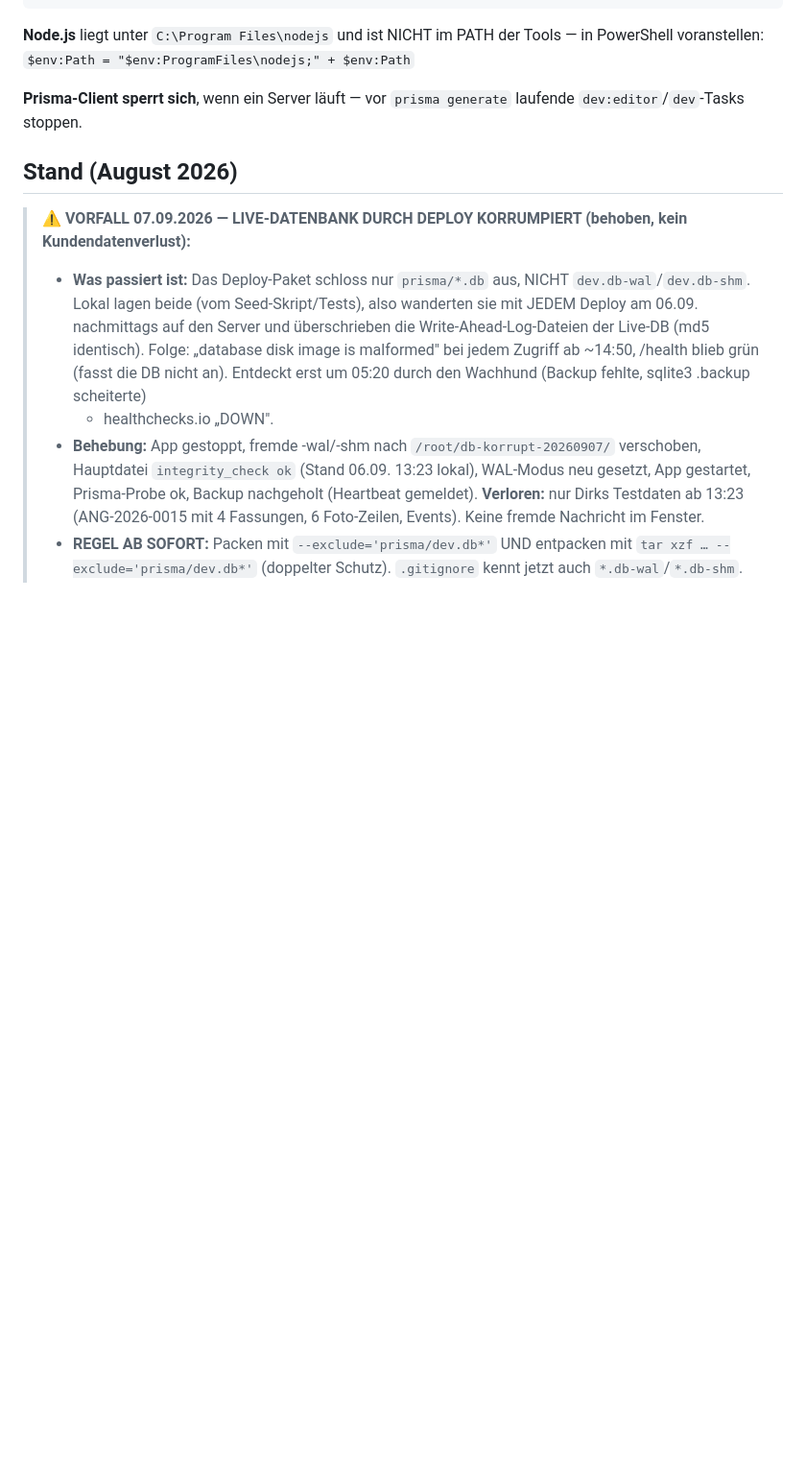
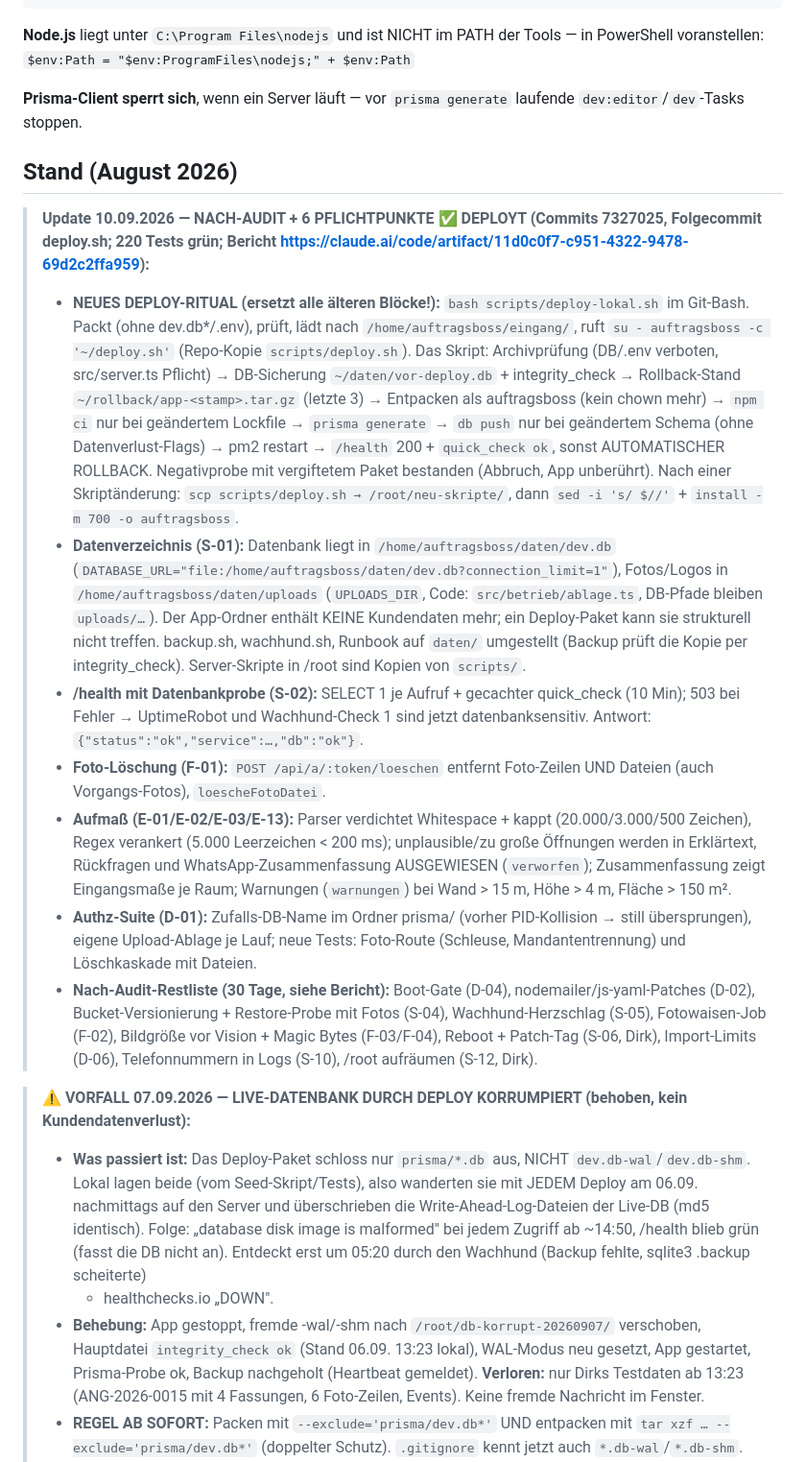
Before and after one commit to Produktwerke/auftragsboss, a Markdown page: CLAUDE.md, the part around the change. Shown at 96% size. Drawn GitHub-style; blank space fills up the shorter version.

Commit message:
CLAUDE.md: neues Deploy-Ritual, Datenverzeichnis, Stand der Pflichtpunkte
Co-Authored-By: Claude Fable 5.1 <noreply@anthropic.com>

```diff
--- a/CLAUDE.md
+++ b/CLAUDE.md
@@ -119,6 +119,31 @@ Tools — in PowerShell voranstellen:
 laufende `dev:editor`/`dev`-Tasks stoppen.
 
 ## Stand (August 2026)
+
+> **Update 10.09.2026 — NACH-AUDIT + 6 PFLICHTPUNKTE ✅ DEPLOYT (Commits 7327025, Folgecommit deploy.sh; 220 Tests grün; Bericht https://claude.ai/code/artifact/11d0c0f7-c951-4322-9478-69d2c2ffa959):**
+> - **NEUES DEPLOY-RITUAL (ersetzt alle älteren Blöcke!):** `bash scripts/deploy-lokal.sh` im Git-Bash. Packt (ohne dev.db*/.env),
+>   prüft, lädt nach `/home/auftragsboss/eingang/`, ruft `su - auftragsboss -c '~/deploy.sh'` (Repo-Kopie `scripts/deploy.sh`).
+>   Das Skript: Archivprüfung (DB/.env verboten, src/server.ts Pflicht) → DB-Sicherung `~/daten/vor-deploy.db` + integrity_check →
+>   Rollback-Stand `~/rollback/app-<stamp>.tar.gz` (letzte 3) → Entpacken als auftragsboss (kein chown mehr) → `npm ci` nur bei
+>   geändertem Lockfile → `prisma generate` → `db push` nur bei geändertem Schema (ohne Datenverlust-Flags) → pm2 restart →
+>   `/health` 200 + `quick_check ok`, sonst AUTOMATISCHER ROLLBACK. Negativprobe mit vergiftetem Paket bestanden (Abbruch, App unberührt).
+>   Nach einer Skriptänderung: `scp scripts/deploy.sh → /root/neu-skripte/`, dann `sed -i 's/
+$//'` + `install -m 700 -o auftragsboss`.
+> - **Datenverzeichnis (S-01):** Datenbank liegt in `/home/auftragsboss/daten/dev.db` (`DATABASE_URL="file:/home/auftragsboss/daten/dev.db?connection_limit=1"`),
+>   Fotos/Logos in `/home/auftragsboss/daten/uploads` (`UPLOADS_DIR`, Code: `src/betrieb/ablage.ts`, DB-Pfade bleiben `uploads/…`).
+>   Der App-Ordner enthält KEINE Kundendaten mehr; ein Deploy-Paket kann sie strukturell nicht treffen. backup.sh, wachhund.sh,
+>   Runbook auf `daten/` umgestellt (Backup prüft die Kopie per integrity_check). Server-Skripte in /root sind Kopien von `scripts/`.
+> - **/health mit Datenbankprobe (S-02):** SELECT 1 je Aufruf + gecachter quick_check (10 Min); 503 bei Fehler → UptimeRobot und
+>   Wachhund-Check 1 sind jetzt datenbanksensitiv. Antwort: `{"status":"ok","service":…,"db":"ok"}`.
+> - **Foto-Löschung (F-01):** `POST /api/a/:token/loeschen` entfernt Foto-Zeilen UND Dateien (auch Vorgangs-Fotos), `loescheFotoDatei`.
+> - **Aufmaß (E-01/E-02/E-03/E-13):** Parser verdichtet Whitespace + kappt (20.000/3.000/500 Zeichen), Regex verankert (5.000 Leerzeichen
+>   < 200 ms); unplausible/zu große Öffnungen werden in Erklärtext, Rückfragen und WhatsApp-Zusammenfassung AUSGEWIESEN (`verworfen`);
+>   Zusammenfassung zeigt Eingangsmaße je Raum; Warnungen (`warnungen`) bei Wand > 15 m, Höhe > 4 m, Fläche > 150 m².
+> - **Authz-Suite (D-01):** Zufalls-DB-Name im Ordner prisma/ (vorher PID-Kollision → still übersprungen), eigene Upload-Ablage je Lauf;
+>   neue Tests: Foto-Route (Schleuse, Mandantentrennung) und Löschkaskade mit Dateien.
+> - **Nach-Audit-Restliste (30 Tage, siehe Bericht):** Boot-Gate (D-04), nodemailer/js-yaml-Patches (D-02), Bucket-Versionierung +
+>   Restore-Probe mit Fotos (S-04), Wachhund-Herzschlag (S-05), Fotowaisen-Job (F-02), Bildgröße vor Vision + Magic Bytes (F-03/F-04),
+>   Reboot + Patch-Tag (S-06, Dirk), Import-Limits (D-06), Telefonnummern in Logs (S-10), /root aufräumen (S-12, Dirk).
 
 > **⚠️ VORFALL 07.09.2026 — LIVE-DATENBANK DURCH DEPLOY KORRUMPIERT (behoben, kein Kundendatenverlust):**
 > - **Was passiert ist:** Das Deploy-Paket schloss nur `prisma/*.db` aus, NICHT `dev.db-wal`/`dev.db-shm`. Lokal lagen beide
```
